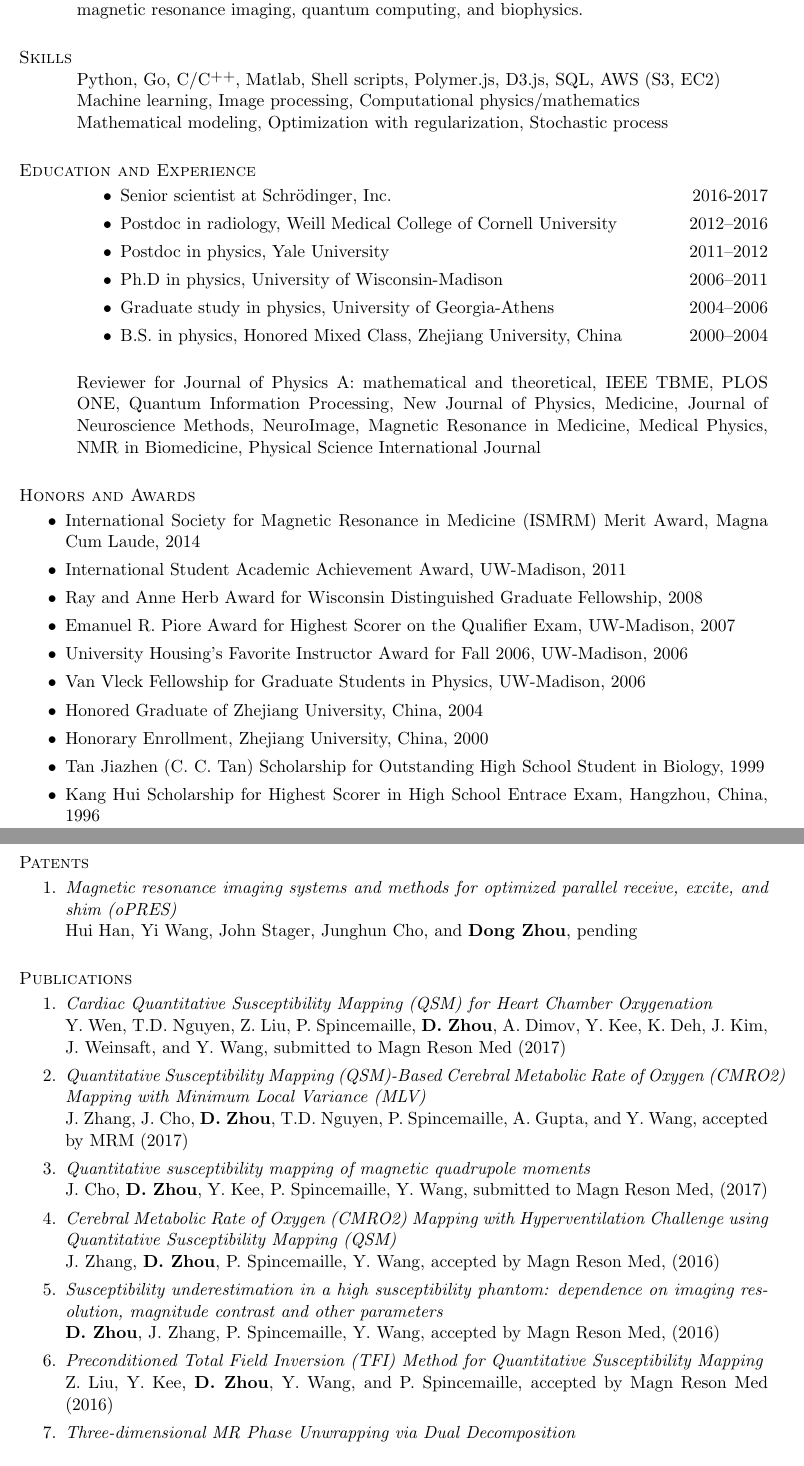
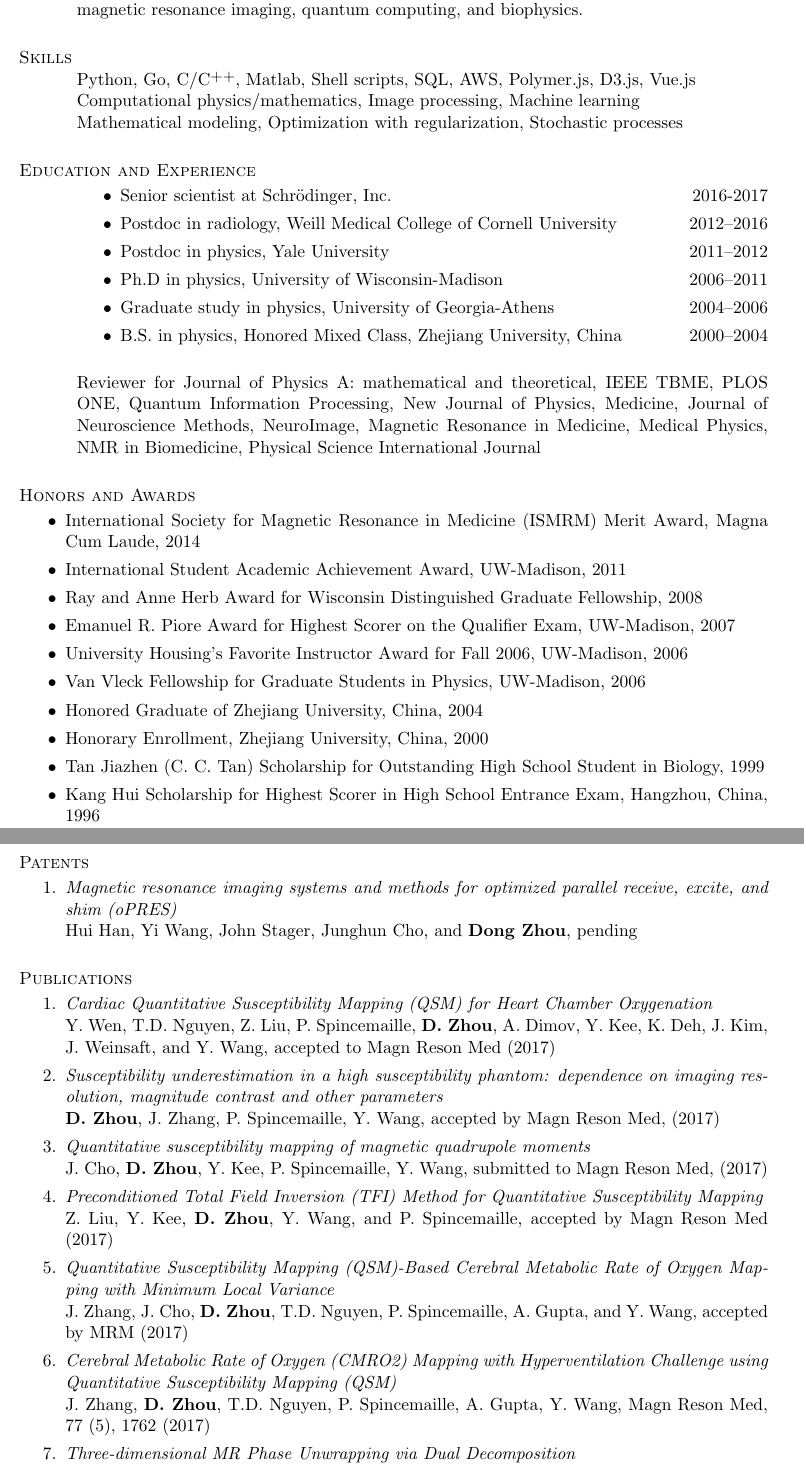
Before and after one commit to nosarthur/CV_resume, a LaTeX CV (DongZHOU_CV.tex): two parts of pages 1 and 2 of 4, joined at a grey line, cut so that both start at the same text. Compiled offline with pdfLaTeX.

Commit message:
updated Jul.12.2017

```diff
--- a/DongZHOU_CV.tex
+++ b/DongZHOU_CV.tex
@@ -82,9 +82,9 @@ Familiar with magnetic resonance imaging, quantum computing, and biophysics.
 
 
 \section{\sc Skills}
-Python, Go, C/\Cplusplus, Matlab, Shell scripts, Polymer.js, D3.js, SQL, AWS (S3, EC2)\\
-Machine learning, Image processing, Computational physics/mathematics\\
-Mathematical modeling, Optimization with regularization, Stochastic process
+Python, Go, C/\Cplusplus, Matlab, Shell scripts, SQL, AWS, Polymer.js, D3.js, Vue.js\\
+Computational physics/mathematics, Image processing, Machine learning\\
+Mathematical modeling, Optimization with regularization, Stochastic processes
 
 %---------------------------------------------------------------------------
 %% %% Other possible sections:
@@ -131,7 +131,7 @@ Reviewer for Journal of Physics A: mathematical and theoretical, IEEE TBME, PLOS
 \item Honored Graduate of Zhejiang University, China, 2004
 \item Honorary Enrollment, Zhejiang University, China, 2000
 \item Tan Jiazhen (C. C. Tan) Scholarship for Outstanding High School Student in Biology, 1999
-\item Kang Hui Scholarship for Highest Scorer in High School Entrace Exam, Hangzhou, China, 1996
+\item Kang Hui Scholarship for Highest Scorer in High School Entrance Exam, Hangzhou, China, 1996
 \end{itemize}
 
 
@@ -148,17 +148,17 @@ Hui Han, Yi Wang, John Stager, Junghun Cho, and {\bf Dong Zhou}, pending
 \section{\sc Publications}
 \begin{enumerate}[leftmargin=-0.1in]
 \item{\em Cardiac Quantitative Susceptibility Mapping (QSM) for Heart Chamber Oxygenation}\\
-Y. Wen, T.D. Nguyen, Z. Liu, P. Spincemaille, {\bf D. Zhou}, A. Dimov, Y. Kee, K. Deh, J. Kim, J. Weinsaft, and Y. Wang, submitted to Magn Reson Med (2017)
-\item {\em Quantitative Susceptibility Mapping (QSM)-Based Cerebral Metabolic Rate of Oxygen (CMRO2) Mapping with Minimum Local Variance (MLV)}\\
-J. Zhang, J. Cho, {\bf D. Zhou}, T.D. Nguyen, P. Spincemaille, A. Gupta, and Y. Wang, accepted by MRM (2017)
+Y. Wen, T.D. Nguyen, Z. Liu, P. Spincemaille, {\bf D. Zhou}, A. Dimov, Y. Kee, K. Deh, J. Kim, J. Weinsaft, and Y. Wang, accepted to Magn Reson Med (2017)
+\item {\em Susceptibility underestimation in a high susceptibility phantom: dependence on imaging resolution, magnitude contrast and other parameters}\\
+{\bf D. Zhou}, J. Zhang, P. Spincemaille, Y. Wang, accepted by Magn Reson Med, (2017)
 \item {\em Quantitative susceptibility mapping of magnetic quadrupole moments}\\
 J. Cho, {\bf D. Zhou}, Y. Kee, P. Spincemaille, Y. Wang, submitted to Magn Reson Med, (2017)
+\item {\em Preconditioned Total Field Inversion (TFI) Method for Quantitative Susceptibility Mapping} \\
+Z. Liu, Y. Kee, {\bf D. Zhou}, Y. Wang, and P. Spincemaille, accepted by Magn Reson Med (2017)
+\item {\em Quantitative Susceptibility Mapping (QSM)-Based Cerebral Metabolic Rate of Oxygen Mapping with Minimum Local Variance }\\
+J. Zhang, J. Cho, {\bf D. Zhou}, T.D. Nguyen, P. Spincemaille, A. Gupta, and Y. Wang, accepted by MRM (2017)
 \item {\em Cerebral Metabolic Rate of Oxygen (CMRO2) Mapping with Hyperventilation Challenge using Quantitative Susceptibility Mapping (QSM)}\\
-J. Zhang, {\bf D. Zhou}, P. Spincemaille, Y. Wang, accepted by Magn Reson Med, (2016)
-\item {\em Susceptibility underestimation in a high susceptibility phantom: dependence on imaging resolution, magnitude contrast and other parameters}\\
-{\bf D. Zhou}, J. Zhang, P. Spincemaille, Y. Wang, accepted by Magn Reson Med, (2016)
-\item {\em Preconditioned Total Field Inversion (TFI) Method for Quantitative Susceptibility Mapping} \\
-Z. Liu, Y. Kee, {\bf D. Zhou}, Y. Wang, and P. Spincemaille, accepted by Magn Reson Med (2016)
+J. Zhang, {\bf D. Zhou}, T.D. Nguyen, P. Spincemaille, A. Gupta, Y. Wang, Magn Reson Med, 77 (5), 1762 (2017)
 \item {\em Three-dimensional MR Phase Unwrapping via Dual Decomposition} \\
 J. Dong, F. Chen,  {\bf D. Zhou}, T. Liu, Z. Yu, and Y. Wang, Magn Reson Med 77 (3), 1353 (2017).
 \item {\em On the influence of zero-padding on the nonlinear operations in Quantitative Susceptibility Mapping}\\
```
Also changed, not shown: DongZHOU_resume.tex (+11 -6 lines), DongZHOU_CV.pdf, DongZHOU_resume.pdf.
